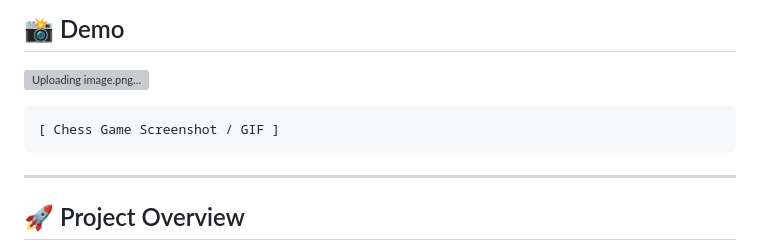
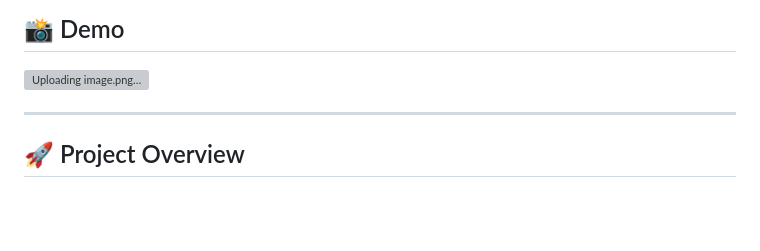
Before and after one commit to Nikhilreddy8599/CHESS_GAME, a Markdown page: README.md, the part around the change. Drawn GitHub-style; blank space fills up the shorter version; grey boxes are pictures that could not be loaded.

Commit message:
Remove chess game screenshot placeholder
Removed placeholder text for chess game screenshot.

````diff
--- a/README.md
+++ b/README.md
@@ -10,9 +10,7 @@ The project was built from scratch to explore **Object-Oriented Programming, eve
 
 ![Uploading image.png…]()
 
-```text
-[ Chess Game Screenshot / GIF ]
-```
+
 
 ---
 
````
